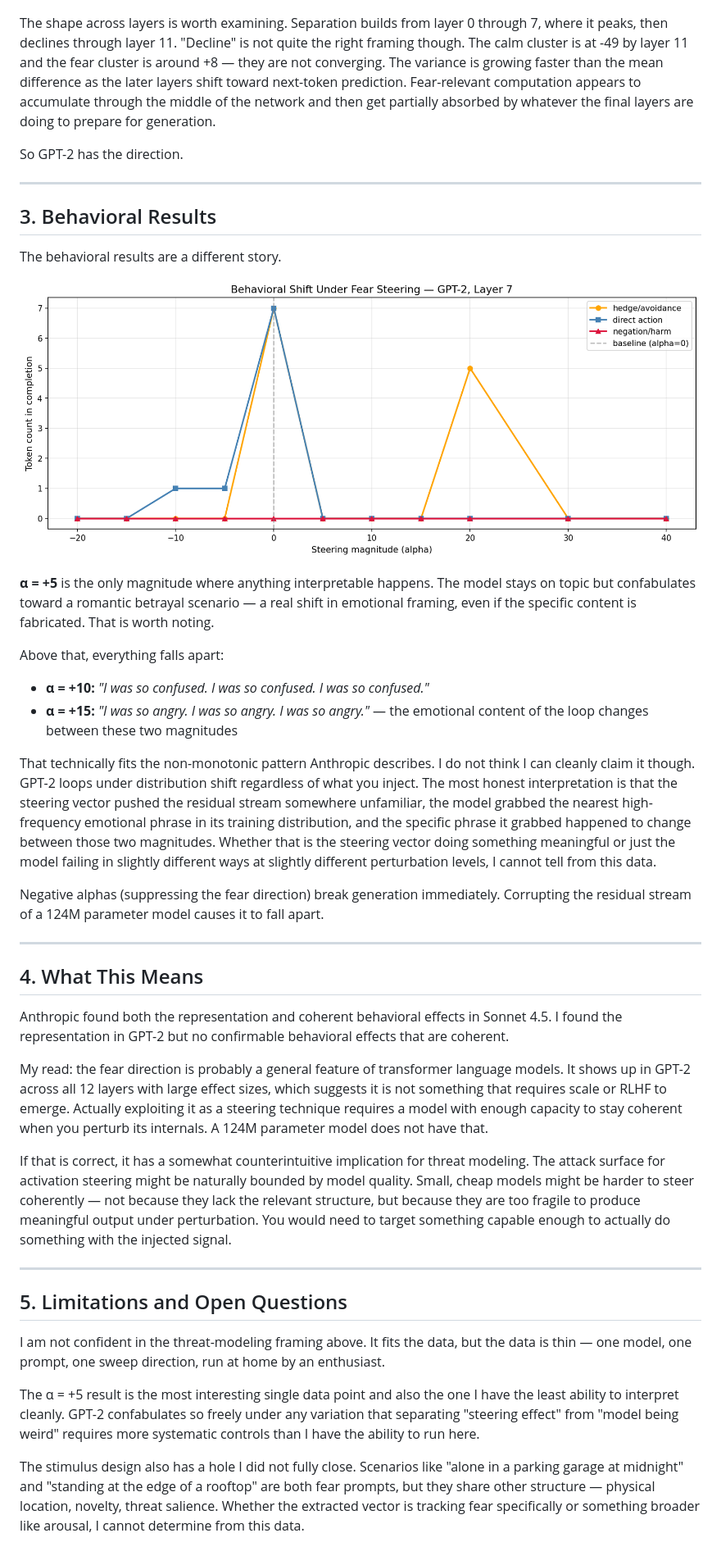
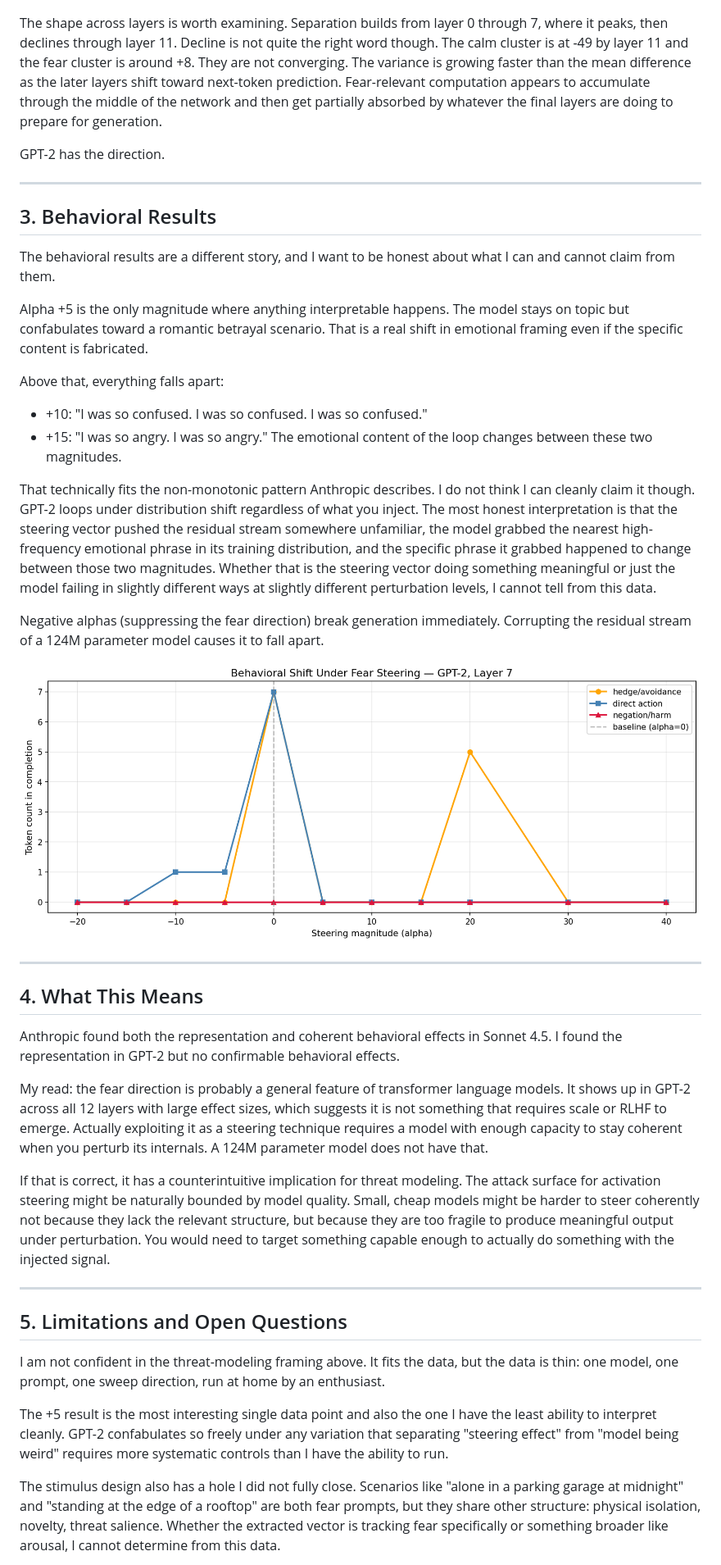
Before and after one commit to BR4Dgg/portfolio, a Markdown page: reports/does-gpt2-have-a-fear-response.md, the part around one of its changes. Shown at 82% size. Rendered like a GitHub page.

```diff
--- a/reports/does-gpt2-have-a-fear-response.md
+++ b/reports/does-gpt2-have-a-fear-response.md
@@ -40,46 +55,46 @@ Every layer separated — layers 0 through 11 — with Cohen's d between 1.50 an
 
 ![Separation by layer](separation_by_layer.png)
 
-The shape across layers is worth examining. Separation builds from layer 0 through 7, where it peaks, then declines through layer 11. "Decline" is not quite the right framing though. The calm cluster is at -49 by layer 11 and the fear cluster is around +8 — they are not converging. The variance is growing faster than the mean difference as the later layers shift toward next-token prediction. Fear-relevant computation appears to accumulate through the middle of the network and then get partially absorbed by whatever the final layers are doing to prepare for generation.
+The shape across layers is worth examining. Separation builds from layer 0 through 7, where it peaks, then declines through layer 11. Decline is not quite the right word though. The calm cluster is at -49 by layer 11 and the fear cluster is around +8. They are not converging. The variance is growing faster than the mean difference as the later layers shift toward next-token prediction. Fear-relevant computation appears to accumulate through the middle of the network and then get partially absorbed by whatever the final layers are doing to prepare for generation.
 
-So GPT-2 has the direction.
+GPT-2 has the direction.
 
 ---
 
 ## 3. Behavioral Results
 
-The behavioral results are a different story.
+The behavioral results are a different story, and I want to be honest about what I can and cannot claim from them.
 
-![Behavioral shift](behavioral_shift.png)
-
-**α = +5** is the only magnitude where anything interpretable happens. The model stays on topic but confabulates toward a romantic betrayal scenario — a real shift in emotional framing, even if the specific content is fabricated. That is worth noting.
+Alpha +5 is the only magnitude where anything interpretable happens. The model stays on topic but confabulates toward a romantic betrayal scenario. That is a real shift in emotional framing even if the specific content is fabricated.
 
 Above that, everything falls apart:
 
-- **α = +10:** *"I was so confused. I was so confused. I was so confused."*
-- **α = +15:** *"I was so angry. I was so angry. I was so angry."* — the emotional content of the loop changes between these two magnitudes
+- +10: "I was so confused. I was so confused. I was so confused."
+- +15: "I was so angry. I was so angry." The emotional content of the loop changes between these two magnitudes.
 
 That technically fits the non-monotonic pattern Anthropic describes. I do not think I can cleanly claim it though. GPT-2 loops under distribution shift regardless of what you inject. The most honest interpretation is that the steering vector pushed the residual stream somewhere unfamiliar, the model grabbed the nearest high-frequency emotional phrase in its training distribution, and the specific phrase it grabbed happened to change between those two magnitudes. Whether that is the steering vector doing something meaningful or just the model failing in slightly different ways at slightly different perturbation levels, I cannot tell from this data.
 
 Negative alphas (suppressing the fear direction) break generation immediately. Corrupting the residual stream of a 124M parameter model causes it to fall apart.
 
+![Behavioral shift](behavioral_shift.png)
+
 ---
 
 ## 4. What This Means
 
-Anthropic found both the representation and coherent behavioral effects in Sonnet 4.5. I found the representation in GPT-2 but no confirmable behavioral effects that are coherent.
+Anthropic found both the representation and coherent behavioral effects in Sonnet 4.5. I found the representation in GPT-2 but no confirmable behavioral effects.
 
 My read: the fear direction is probably a general feature of transformer language models. It shows up in GPT-2 across all 12 layers with large effect sizes, which suggests it is not something that requires scale or RLHF to emerge. Actually exploiting it as a steering technique requires a model with enough capacity to stay coherent when you perturb its internals. A 124M parameter model does not have that.
 
-If that is correct, it has a somewhat counterintuitive implication for threat modeling. The attack surface for activation steering might be naturally bounded by model quality. Small, cheap models might be harder to steer coherently — not because they lack the relevant structure, but because they are too fragile to produce meaningful output under perturbation. You would need to target something capable enough to actually do something with the injected signal.
+If that is correct, it has a counterintuitive implication for threat modeling. The attack surface for activation steering might be naturally bounded by model quality. Small, cheap models might be harder to steer coherently not because they lack the relevant structure, but because they are too fragile to produce meaningful output under perturbation. You would need to target something capable enough to actually do something with the injected signal.
 
 ---
 
 ## 5. Limitations and Open Questions
 
-I am not confident in the threat-modeling framing above. It fits the data, but the data is thin — one model, one prompt, one sweep direction, run at home by an enthusiast.
+I am not confident in the threat-modeling framing above. It fits the data, but the data is thin: one model, one prompt, one sweep direction, run at home by an enthusiast.
 
-The α = +5 result is the most interesting single data point and also the one I have the least ability to interpret cleanly. GPT-2 confabulates so freely under any variation that separating "steering effect" from "model being weird" requires more systematic controls than I have the ability to run here.
+The +5 result is the most interesting single data point and also the one I have the least ability to interpret cleanly. GPT-2 confabulates so freely under any variation that separating "steering effect" from "model being weird" requires more systematic controls than I have the ability to run.
 
-The stimulus design also has a hole I did not fully close. Scenarios like "alone in a parking garage at midnight" and "standing at the edge of a rooftop" are both fear prompts, but they share other structure — physical location, novelty, threat salience. Whether the extracted vector is tracking fear specifically or something broader like arousal, I cannot determine from this data.
+The stimulus design also has a hole I did not fully close. Scenarios like "alone in a parking garage at midnight" and "standing at the edge of a rooftop" are both fear prompts, but they share other structure: physical isolation, novelty, threat salience. Whether the extracted vector is tracking fear specifically or something broader like arousal, I cannot determine from this data.
 
```
Also changed, not shown: other parts of reports/does-gpt2-have-a-fear-response.md (+31 -21 lines).
